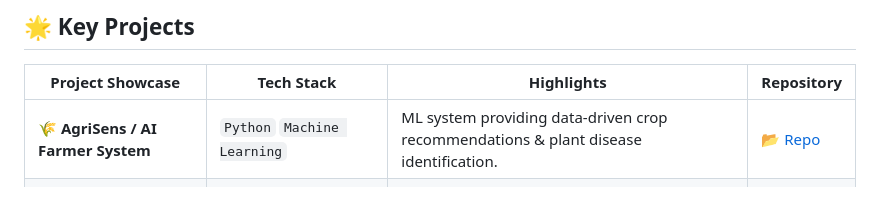
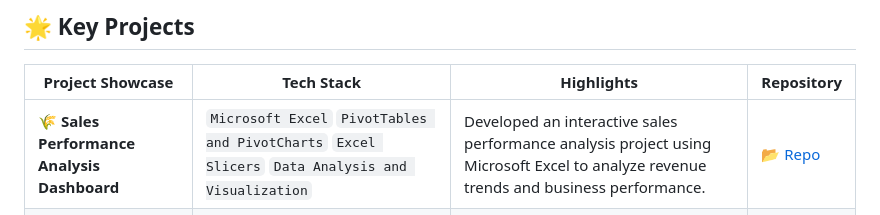
Before and after one commit to AbhishekNarwade/AbhishekNarwade, a Markdown page: README.md, the part around the change. GitHub-like rendering.

Commit message:
Update project showcase in README.md

```diff
--- a/README.md
+++ b/README.md
@@ -97,7 +97,7 @@ Profile:
 
 | Project Showcase | Tech Stack | Highlights | Repository |
 |---|---|---|---|
-| 🌾 **AgriSens / AI Farmer System** | `Python` `Machine Learning` | ML system providing data-driven crop recommendations & plant disease identification. | [📂 Repo](https://github.com/AbhishekNarwade/AI-based-farmer-query-system) |
+| 🌾 **Sales Performance Analysis Dashboard** | `Microsoft Excel` `PivotTables and PivotCharts` `Excel Slicers` `Data Analysis and Visualization` | Developed an interactive sales performance analysis project using Microsoft Excel to analyze revenue trends and business performance. | [📂 Repo](https://github.com/AbhishekNarwade/AI-based-farmer-query-system) |
 | 😷 **Face Mask Detection System** | `Python` `OpenCV` `PyTorch` `CNN` | Real-time Deep Learning model detecting face mask compliance via webcam feed. | [📂 Repo](https://github.com/AbhishekNarwade) |
 | 🛡️ **Insurance Comparison Platform** | `Python` `FastAPI` `PostgreSQL` `React` | Developed during Infosys Springboard internship; offers policy comparisons & claim assistance. | [📂 Repo](https://github.com/AbhishekNarwade/Insurance-Comparison-Recommendation-Claim-Assistant) |
 
```
